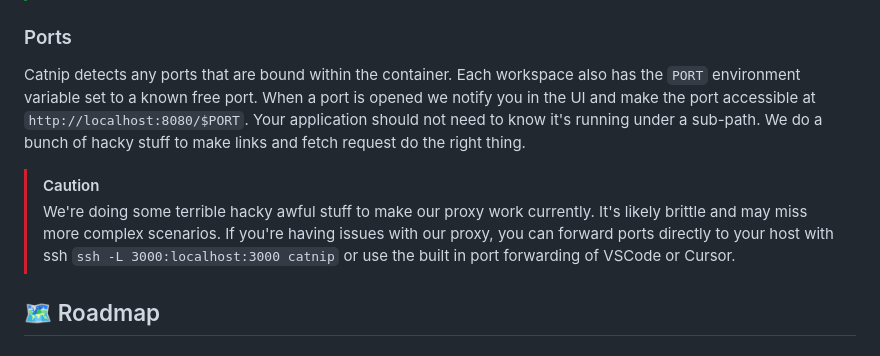
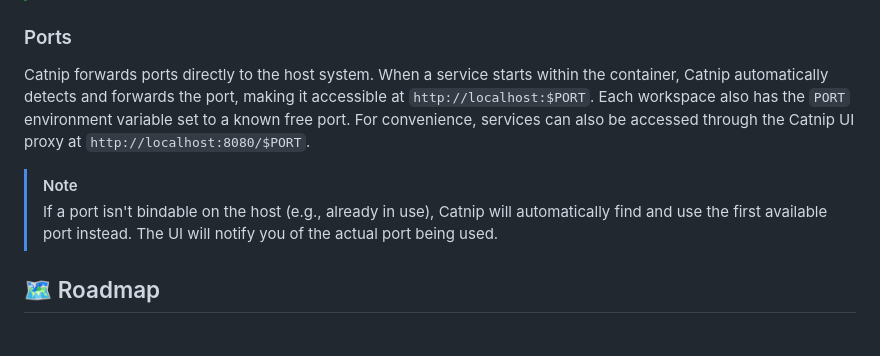
Before and after one commit to wandb/catnip, a Markdown page: README.md, the part around the change. GitHub-like rendering.

Commit message:
Update README to reflect new host port forwarding behavior (#138)
## Summary

Updated the README's Ports section to accurately describe the new port
forwarding implementation that forwards ports directly to the host
system.

## Changes

- Clarified that Catnip now forwards ports directly to the host rather
than using complex proxy workarounds
- Replaced the CAUTION warning about "hacky proxy stuff" with a NOTE
explaining the fallback behavior when ports aren't bindable
- Updated documentation to show both direct access
(`http://localhost:$PORT`) and UI proxy access
(`http://localhost:8080/$PORT`) options

This change ensures the documentation matches the recent port forwarding
updates mentioned in commit 96886bc.

Co-authored-by: Claude <claude@anthropic.com>

```diff
--- a/README.md
+++ b/README.md
@@ -109,10 +109,10 @@ If you run `catnip` from within a git repo, we mount the repo into the container
 
 ### Ports
 
-Catnip detects any ports that are bound within the container. Each workspace also has the `PORT` environment variable set to a known free port. When a port is opened we notify you in the UI and make the port accessible at `http://localhost:8080/$PORT`. Your application should not need to know it's running under a sub-path. We do a bunch of hacky stuff to make links and fetch request do the right thing.
+Catnip forwards ports directly to the host system. When a service starts within the container, Catnip automatically detects and forwards the port, making it accessible at `http://localhost:$PORT`. Each workspace also has the `PORT` environment variable set to a known free port. For convenience, services can also be accessed through the Catnip UI proxy at `http://localhost:8080/$PORT`.
 
-> [!CAUTION]
-> We're doing some terrible hacky awful stuff to make our proxy work currently. It's likely brittle and may miss more complex scenarios. If you're having issues with our proxy, you can forward ports directly to your host with ssh `ssh -L 3000:localhost:3000 catnip` or use the built in port forwarding of VSCode or Cursor.
+> [!NOTE]
+> If a port isn't bindable on the host (e.g., already in use), Catnip will automatically find and use the first available port instead. The UI will notify you of the actual port being used.
 
 ## 🗺️ Roadmap
 
```
